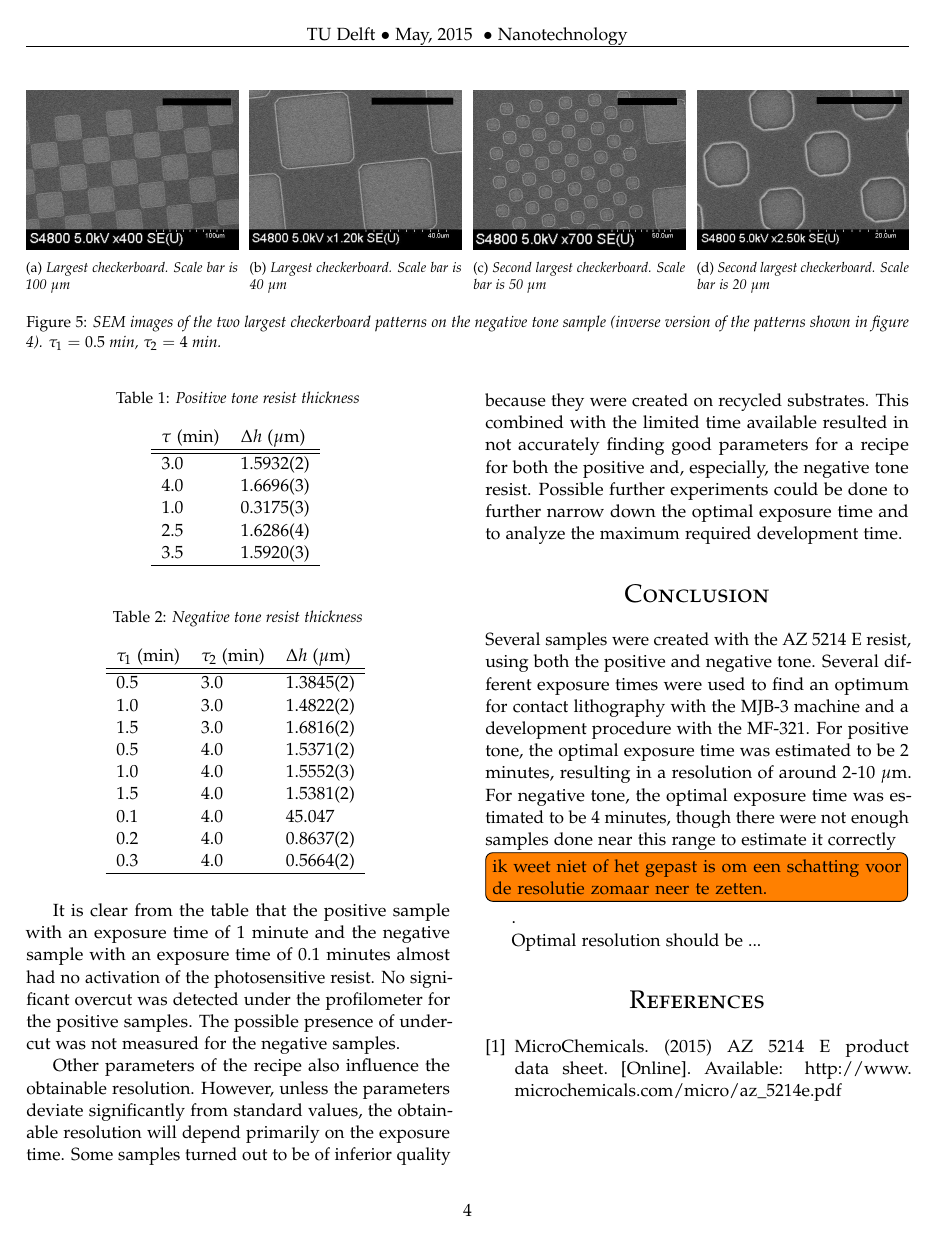
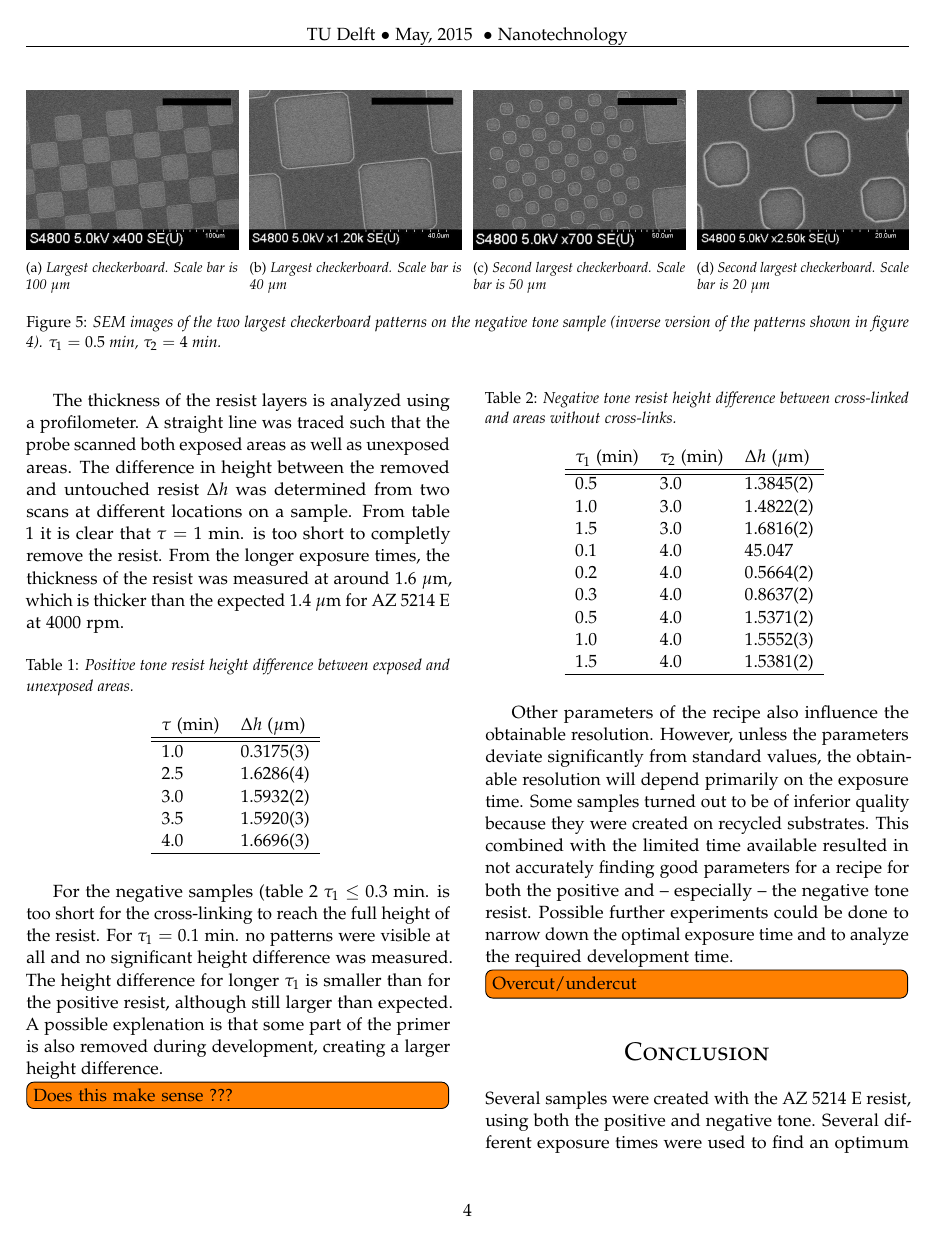
Before and after one commit to danielbouman/nanotechnology-lab-report, a LaTeX paper (main.tex, which reads results.tex): page 4 of 8. Compiled offline with pdfLaTeX.

Commit message:
done some work on results

```diff
--- a/results.tex
+++ b/results.tex
@@ -109,40 +105,39 @@ The samples were also analyzed under a profilometer.
+The thickness of the resist layers is analyzed using a profilometer. A straight line was traced such that the probe scanned both exposed areas as well as  unexposed areas. The difference in height between the removed and untouched resist $\Delta h$ was determined from two scans at different locations on a sample. From table \ref{tab:pos_profile} it is clear that $\tau = 1$~min. is too short to completly remove the resist. From the longer exposure times, the thickness of the resist was measured at around 1.6~$\mu$m, which is thicker than the expected 1.4~$\mu$m for AZ~5214~E at 4000~rpm.
 \begin{table}[H]
     \centering
-    \caption{Positive tone resist thickness}
+    \caption{Positive tone resist height difference between exposed and unexposed areas.}
     \begin{tabular}{X l l l}
         $\tau$ (min)& $\Delta h$ ($\mu$m) \\
         \hline\hline
-        3.0 & 1.5932(2) \\
-        4.0 & 1.6696(3) \\
         1.0 & 0.3175(3) \\
         2.5 & 1.6286(4) \\
+        3.0 & 1.5932(2) \\
         3.5 & 1.5920(3) \\
+        4.0 & 1.6696(3) \\
         \hline
     \end{tabular}
     \label{tab:pos_profile}
-\end{table}
-
+\end{table} For the negative samples (table \ref{tab:neg_profile} $\tau_1 \leq 0.3$~min. is too short for the cross-linking to reach the full height of the resist. For $\tau_1 = 0.1$~min. no patterns were visible at all and no significant height difference was measured. The height difference for longer $\tau_1$ is smaller than for the positive resist, although still larger than expected. A possible explenation is that some part of the primer is also removed during development, creating a larger height difference. \todo[inline]{Does this make sense ???}
 \begin{table}[H]
     \centering
-    \caption{Negative tone resist thickness}
+    \caption{Negative tone resist height difference between cross-linked and areas without cross-links.}
     \begin{tabular}{X l l l l}
 	$\tau_1$ (min) & $\tau_2$ (min) & $\Delta h$ ($\mu$m) \\
         \hline\hline
         0.5 & 3.0 & 1.3845(2)  \\
         1.0 & 3.0 & 1.4822(2)  \\
         1.5 & 3.0 & 1.6816(2)  \\
+        0.1 & 4.0 & 45.047     \\
+        0.2 & 4.0 & 0.5664(2)  \\
+        0.3 & 4.0 & 0.8637(2)  \\
         0.5 & 4.0 & 1.5371(2)  \\
         1.0 & 4.0 & 1.5552(3)  \\
         1.5 & 4.0 & 1.5381(2)  \\
-        0.1 & 4.0 & 45.047     \\
-        0.2 & 4.0 & 0.8637(2)  \\
-        0.3 & 4.0 & 0.5664(2)  \\
         \hline
     \end{tabular}
     \label{tab:neg_profile}
 \end{table}
 
-It is clear from the table that the positive sample with an exposure time of  1 minute and the negative sample with an exposure time of 0.1 minutes almost had no activation of the photosensitive resist. No significant overcut was detected under the profilometer for the positive samples. The possible presence of undercut was not measured for the negative samples.
+Other parameters of the recipe also influence the obtainable resolution. However, unless the parameters deviate significantly from standard values, the obtainable resolution will depend primarily on the exposure time. Some samples turned out to be of inferior quality because they were created on recycled substrates. This combined with the limited time available resulted in not accurately finding good parameters for a recipe for both the positive and -- especially -- the negative tone resist. Possible further experiments could be done to narrow down the optimal exposure time and to analyze the required development time.
 
-
-Other parameters of the recipe also influence the obtainable resolution. However, unless the parameters deviate significantly from standard values, the obtainable resolution will depend primarily on the exposure time. Some samples turned out to be of inferior quality because they were created on recycled substrates. This combined with the limited time available resulted in not accurately finding good parameters for a recipe for both the positive and, especially, the negative tone resist. Possible further experiments could be done to further narrow down the optimal exposure time and to analyze the maximum required development time.
+\todo[inline]{Overcut/undercut}
```
Also changed, not shown: main.tex (+2 -1 lines), procedure.tex (+1 -1 lines), results.tex (20 more changed lines), 1 other file.
